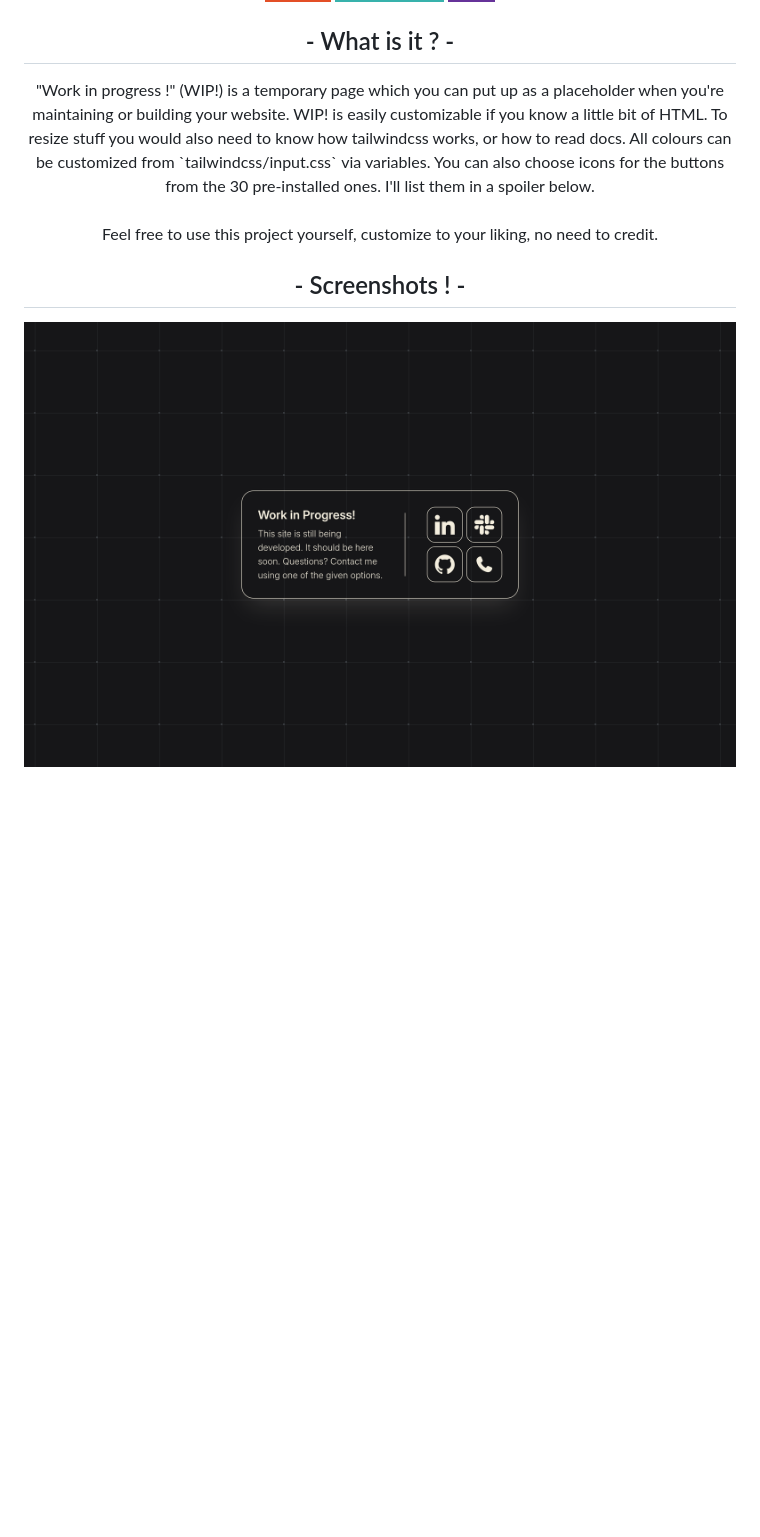
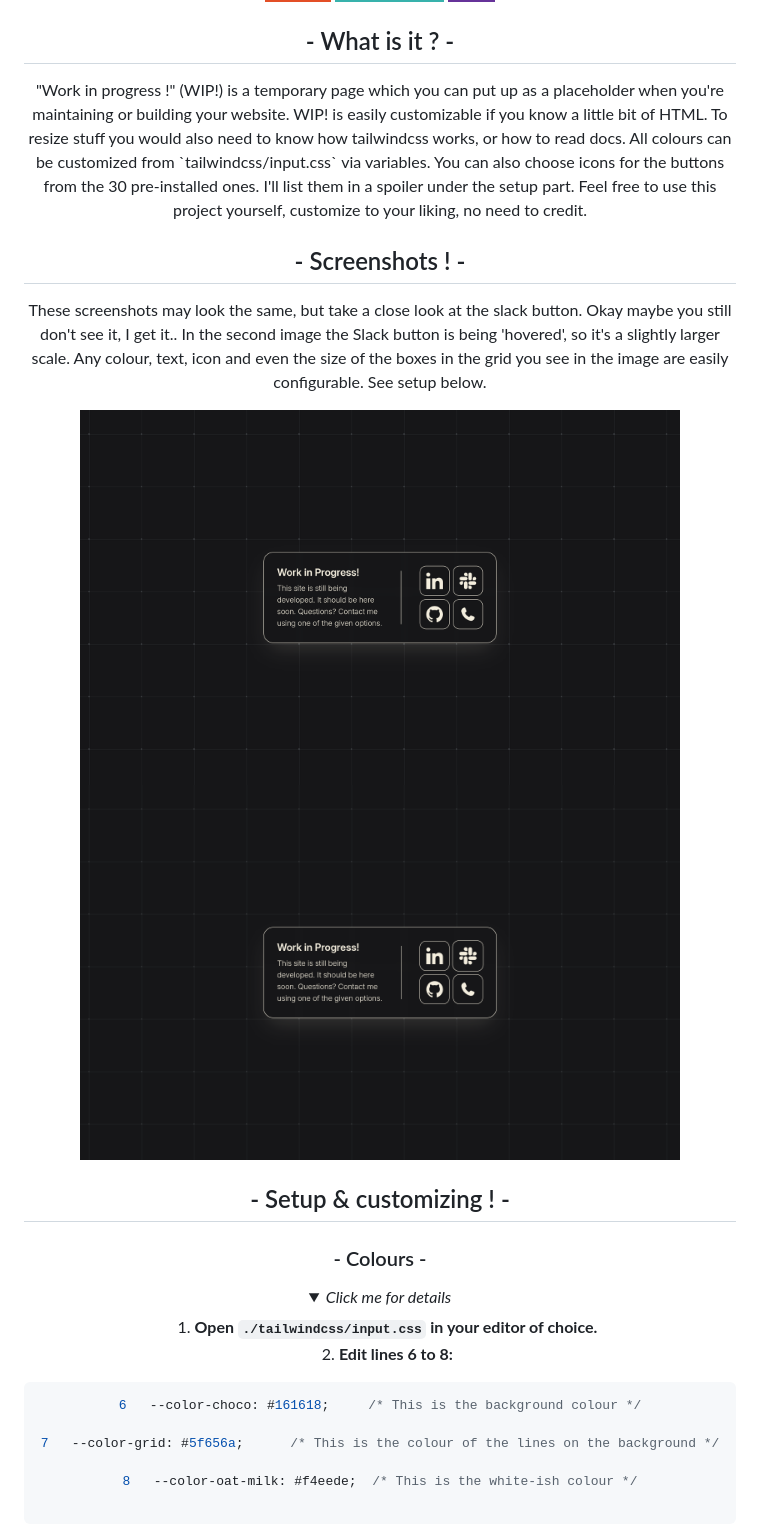
Before and after one commit to git-davidd/workinprogress, a Markdown page: README.md, the part around one of its changes. Rendered like a GitHub page; pictures changed too: assets/README/Homepage.png (deleted), assets/README/home.png (added), assets/README/hover-button.png (added); folded sections open; badges without logos; blank space fills up the shorter version.

Commit message:
Docs: finalized readme

````diff
--- a/README.md
+++ b/README.md
@@ -8,8 +8,24 @@
 
 </div>
 <h2>- What is it ? -</h2>
-"Work in progress !" (WIP!) is a temporary page which you can put up as a placeholder when you're maintaining or building your website. WIP! is easily customizable if you know a little bit of HTML. To resize stuff you would also need to know how tailwindcss works, or how to read docs. All colours can be customized from `tailwindcss/input.css` via variables. You can also choose icons for the buttons from the 30 pre-installed ones. I'll list them in a spoiler below.<br><br>Feel free to use this project yourself, customize to your liking, no need to credit.
+"Work in progress !" (WIP!) is a temporary page which you can put up as a placeholder when you're maintaining or building your website. WIP! is easily customizable if you know a little bit of HTML. To resize stuff you would also need to know how tailwindcss works, or how to read docs. All colours can be customized from `tailwindcss/input.css` via variables. You can also choose icons for the buttons from the 30 pre-installed ones. I'll list them in a spoiler under the setup part. Feel free to use this project yourself, customize to your liking, no need to credit.
 <br>
 <h2>- Screenshots ! -</h2>
+<p>These screenshots may look the same, but take a close look at the slack button. Okay maybe you still don't see it, I get it.. In the second image the Slack button is being 'hovered', so it's a slightly larger scale. Any colour, text, icon and even the size of the boxes in the grid you see in the image are easily configurable. See setup below.</p>
 
-![Homepage](./assets/README/Homepage.png)
+<img src="./assets/README/home.png" alt="An image of the homepage" width="600">
+<img src="./assets/README/hover-button.png" alt="Over the slack button is being 'hovered', so it has scaled a little up" width="600">
+<br>
+<h2>- Setup & customizing ! -</h2>
+<h3>- Colours -</h3>
+<details><summary><i>Click me for details</i></summary>
+
+ㅤ1. **Open `./tailwindcss/input.css` in your editor of choice.** <br>
+ㅤ2. **Edit lines 6 to 8:**
+
+```css
+6   --color-choco: #161618;     /* This is the background colour */                     ㅤ
+7   --color-grid: #5f656a;      /* This is the colour of the lines on the background */ ㅤ
+8   --color-oat-milk: #f4eede;  /* This is the white-ish colour */                      ㅤ
+```
+
````
Also changed, not shown: other parts of README.md (+59 -1 lines), assets/README/Hover-button.png (deleted), 2 other files.
